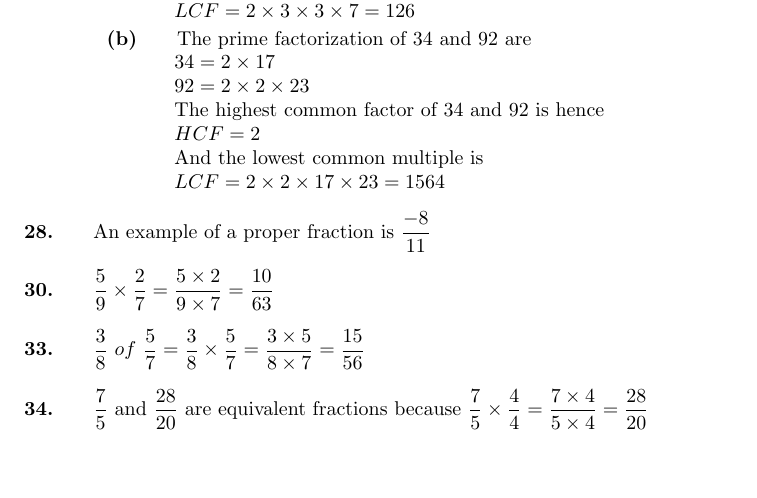
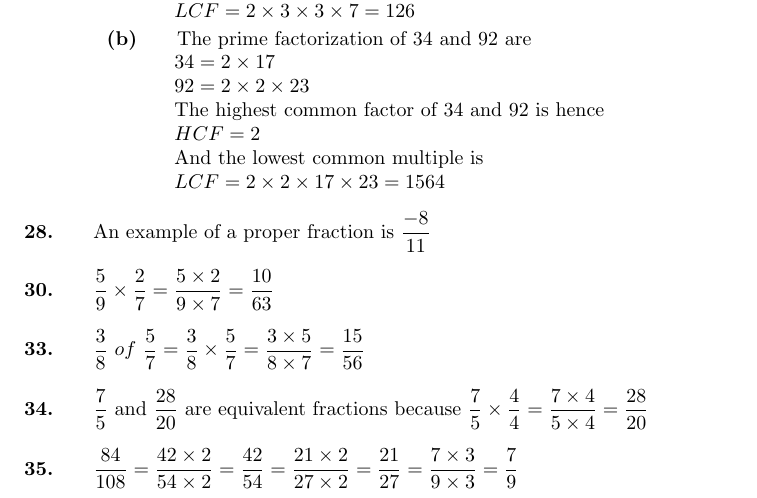
Before and after one commit to HenrikSamuelsson/Engineering-Mathematics-7th, a LaTeX document (Solutions/Part 1 - Programme F1 - Arithmetic.tex): part of page 3 of 3, cut so that both start at the same text, the shorter picture padded with empty space. Compiled offline with pdfLaTeX.

Commit message:
Adds solution to exercise 35.

```diff
--- a/Solutions/Part 1 - Programme F1 - Arithmetic.tex
+++ b/Solutions/Part 1 - Programme F1 - Arithmetic.tex
@@ -248,6 +248,10 @@ $ \dfrac{3}{8}\ of\ \dfrac{5}{7} = \dfrac{3}{8} \times \dfrac{5}{7} = \dfrac{3 \
 \item
 $ \dfrac{7}{5} $ and $ \dfrac{28}{20} $ are equivalent fractions because $ \dfrac{7}{5} \times \dfrac{4}{4} = \dfrac{7 \times 4}{5 \times 4} = \dfrac{28}{20} $
 
+%frame 35
+\setcounter{enumi}{34}
+\item
+$ \dfrac{84}{108} = \dfrac{42 \times 2}{54 \times 2} = \dfrac{42}{54} = \dfrac{21 \times 2}{27 \times 2} = \dfrac{21}{27} = \dfrac{7 \times 3}{ 9 \times 3} = \dfrac{7}{9} $
 \end{enumerate}
 
 \end{document}
```
Also changed, not shown: Solutions/Part 1 - Programme F1 - Arithmetic.pdf.
